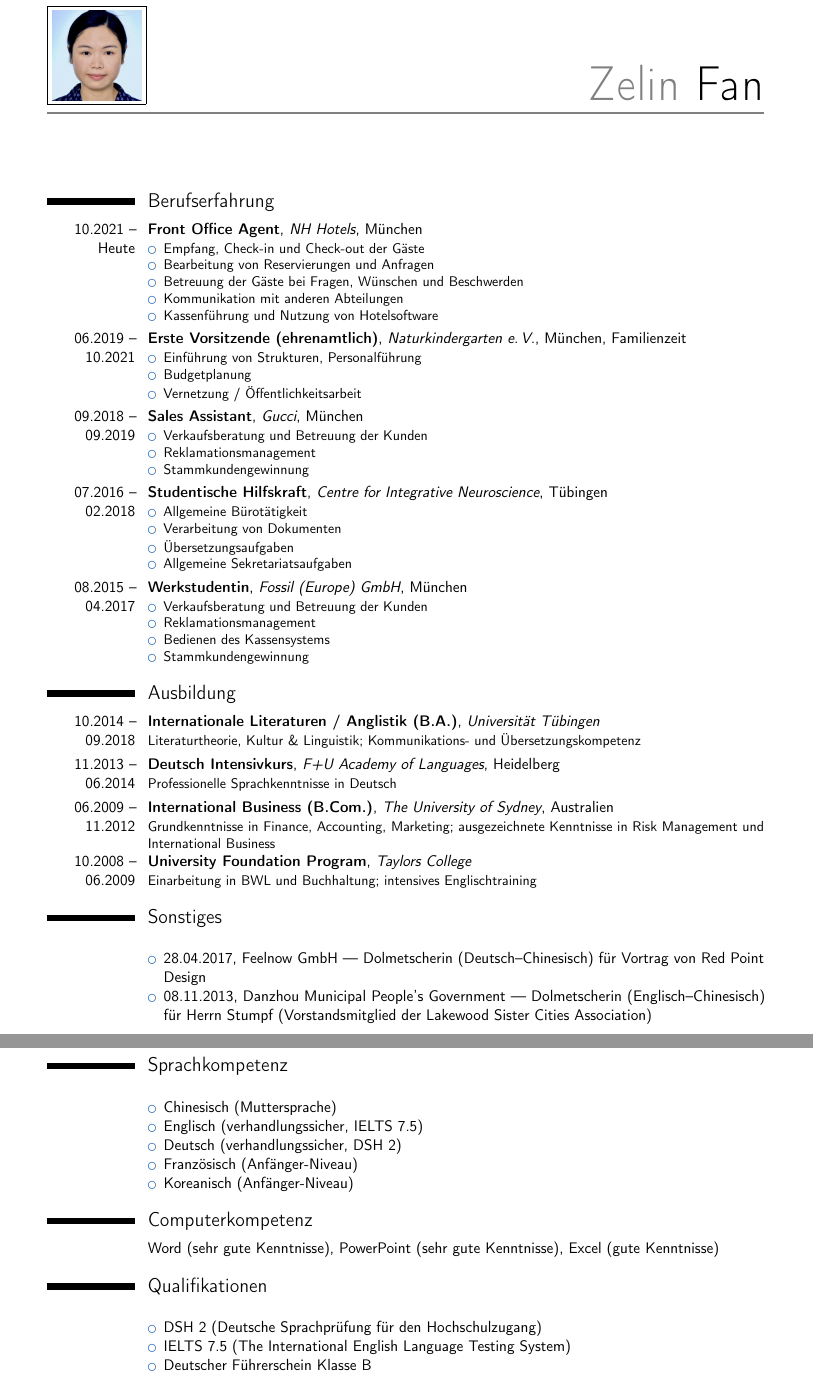
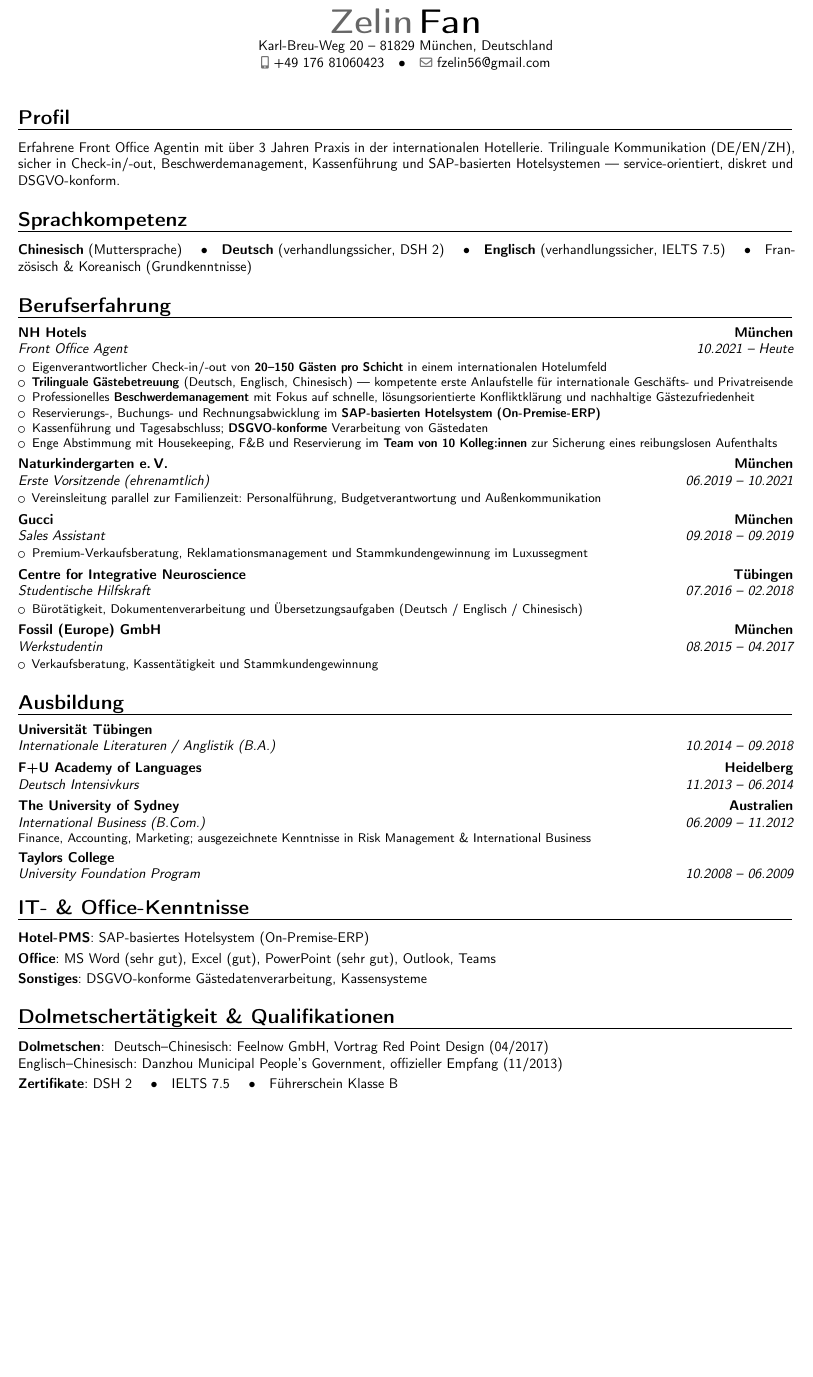
Before and after one commit to ricogu/zelin-cv, a LaTeX CV (zelin-cv.tex): two parts of pages 1 and 2 of 2 before the commit and part of the page after it, the two joined at a grey line, cut so that both start at the same text, the shorter picture padded with empty space. Compiled offline with pdfLaTeX.

Commit message:
improve: optimise CV for reception roles (hotel & corporate)
- Switch moderncv style: casual/blue -> banking/black (more conservative, professional)
- Reduce to 1 page (10pt font, geometry 0.93, tighter spacing)
- Add Profil section at top with trilingual pitch
- Promote Sprachkompetenz to top of page (above Berufserfahrung)
- Rewrite NH Hotels bullets: add metrics (20-150 guests/shift, team 10, DE/EN/ZH)
- Name hotel system as SAP-based On-Premise-ERP (removes generic 'Hotelsoftware')
- Add DSGVO mention explicitly
- Re-frame Naturkindergarten role as leadership (drop 'Familienzeit' label)
- Condense older roles (Gucci, Neuroscience, Fossil) to 1 bullet each
- Promote interpreter work to dedicated Dolmetschertätigkeit section
- Rename Computerkompetenz -> IT- & Office-Kenntnisse with categorised entries

```diff
--- a/zelin-cv.tex
+++ b/zelin-cv.tex
@@ -25,104 +35,97 @@
 
 \begin{document}
 	\makecvtitle
+	\vspace{-10pt}
 
+	% ── PROFIL ──────────────────────────────────────────────────────────────────
+	\section{Profil}
+	\cvitem{}{
+		Erfahrene Front Office Agentin mit über 3 Jahren Praxis in der internationalen Hotellerie.
+		Trilinguale Kommunikation (DE/EN/ZH), sicher in Check-in/-out, Beschwerdemanagement,
+		Kassenführung und SAP-basierten Hotelsystemen --- service-orientiert, diskret und
+		DSGVO-konform.
+	}
+	\vspace{-2pt}
+
+	% ── SPRACHEN ────────────────────────────────────────────────────────────────
+	\section{Sprachkompetenz}
+	\cvitem{}{
+		\textbf{Chinesisch} (Muttersprache) \quad\textbullet\quad
+		\textbf{Deutsch} (verhandlungssicher, DSH~2) \quad\textbullet\quad
+		\textbf{Englisch} (verhandlungssicher, IELTS~7.5) \quad\textbullet\quad
+		Französisch \& Koreanisch (Grundkenntnisse)
+	}
+	\vspace{-2pt}
+
+	% ── BERUFSERFAHRUNG ─────────────────────────────────────────────────────────
 	\section{Berufserfahrung}
 
 	\cventry{10.2021 -- Heute}{Front Office Agent}{NH Hotels}{München}{}{
 		\begin{itemize}
-			\item Empfang, Check-in und Check-out der Gäste
-			\item Bearbeitung von Reservierungen und Anfragen
-			\item Betreuung der Gäste bei Fragen, Wünschen und Beschwerden
-			\item Kommunikation mit anderen Abteilungen
-			\item Kassenführung und Nutzung von Hotelsoftware
+			\item Eigenverantwortlicher Check-in/-out von \textbf{20--150 Gästen pro Schicht}
+			      in einem internationalen Hotelumfeld
+			\item \textbf{Trilinguale Gästebetreuung} (Deutsch, Englisch, Chinesisch) ---
+			      kompetente erste Anlaufstelle für internationale Geschäfts- und Privatreisende
+			\item Professionelles \textbf{Beschwerdemanagement} mit Fokus auf schnelle,
+			      lösungsorientierte Konfliktklärung und nachhaltige Gästezufriedenheit
+			\item Reservierungs-, Buchungs- und Rechnungsabwicklung im
+			      \textbf{SAP-basierten Hotelsystem (On-Premise-ERP)}
+			\item Kassenführung und Tagesabschluss; \textbf{DSGVO-konforme}
+			      Verarbeitung von Gästedaten
+			\item Enge Abstimmung mit Housekeeping, F\&B und Reservierung im
+			      \textbf{Team von 10 Kolleg:innen} zur Sicherung eines reibungslosen Aufenthalts
 		\end{itemize}
 	}
 
-	\cventry{06.2019 -- 10.2021}{Erste Vorsitzende (ehrenamtlich)}{Naturkindergarten e.\,V.}{München}{Familienzeit}{
+	\cventry{06.2019 -- 10.2021}{Erste Vorsitzende (ehrenamtlich)}{Naturkindergarten e.\,V.}{München}{}{
 		\begin{itemize}
-			\item Einführung von Strukturen, Personalführung
-			\item Budgetplanung
-			\item Vernetzung / Öffentlichkeitsarbeit
+			\item Vereinsleitung parallel zur Familienzeit: Personalführung,
+			      Budgetverantwortung und Außenkommunikation
 		\end{itemize}
 	}
 
 	\cventry{09.2018 -- 09.2019}{Sales Assistant}{Gucci}{München}{}{
 		\begin{itemize}
-			\item Verkaufsberatung und Betreuung der Kunden
-			\item Reklamationsmanagement
-			\item Stammkundengewinnung
+			\item Premium-Verkaufsberatung, Reklamationsmanagement und Stammkundengewinnung
+			      im Luxussegment
 		\end{itemize}
 	}
 
 	\cventry{07.2016 -- 02.2018}{Studentische Hilfskraft}{Centre for Integrative Neuroscience}{Tübingen}{}{
 		\begin{itemize}
-			\item Allgemeine Bürotätigkeit
-			\item Verarbeitung von Dokumenten
-			\item Übersetzungsaufgaben
-			\item Allgemeine Sekretariatsaufgaben
+			\item Bürotätigkeit, Dokumentenverarbeitung und Übersetzungsaufgaben
+			      (Deutsch / Englisch / Chinesisch)
 		\end{itemize}
 	}
 
 	\cventry{08.2015 -- 04.2017}{Werkstudentin}{Fossil (Europe) GmbH}{München}{}{
 		\begin{itemize}
-			\item Verkaufsberatung und Betreuung der Kunden
-			\item Reklamationsmanagement
-			\item Bedienen des Kassensystems
-			\item Stammkundengewinnung
+			\item Verkaufsberatung, Kassentätigkeit und Stammkundengewinnung
 		\end{itemize}
 	}
 
+	% ── AUSBILDUNG ──────────────────────────────────────────────────────────────
 	\section{Ausbildung}
 
-	\cventry{10.2014 -- 09.2018}{Internationale Literaturen / Anglistik (B.A.)}{Universität Tübingen}{}{}{
-		Literaturtheorie, Kultur \& Linguistik; Kommunikations- und Übersetzungskompetenz
+	\cventry{10.2014 -- 09.2018}{Internationale Literaturen / Anglistik (B.A.)}{Universität Tübingen}{}{}{}
+	\cventry{11.2013 -- 06.2014}{Deutsch Intensivkurs}{F+U Academy of Languages}{Heidelberg}{}{}
+	\cventry{06.2009 -- 11.2012}{International Business (B.Com.)}{The University of Sydney}{Australien}{}{
+		Finance, Accounting, Marketing; ausgezeichnete Kenntnisse in Risk Management \& International Business
 	}
+	\cventry{10.2008 -- 06.2009}{University Foundation Program}{Taylors College}{}{}{}
 
-	\cventry{11.2013 -- 06.2014}{Deutsch Intensivkurs}{F+U Academy of Languages}{Heidelberg}{}{
-		Professionelle Sprachkenntnisse in Deutsch
+	% ── IT- & OFFICE-KENNTNISSE ─────────────────────────────────────────────────
+	\section{IT- \& Office-Kenntnisse}
+	\cvitem{Hotel-PMS}{SAP-basiertes Hotelsystem (On-Premise-ERP)}
+	\cvitem{Office}{MS Word (sehr gut), Excel (gut), PowerPoint (sehr gut), Outlook, Teams}
+	\cvitem{Sonstiges}{DSGVO-konforme Gästedatenverarbeitung, Kassensysteme}
+
+	% ── DOLMETSCHERTÄTIGKEIT & QUALIFIKATIONEN ──────────────────────────────────
+	\section{Dolmetschertätigkeit \& Qualifikationen}
+	\cvitem{Dolmetschen}{
+		Deutsch--Chinesisch: Feelnow GmbH, Vortrag Red Point Design (04/2017)\newline
+		Englisch--Chinesisch: Danzhou Municipal People's Government, offizieller Empfang (11/2013)
 	}
-
-	\cventry{06.2009 -- 11.2012}{International Business (B.Com.)}{The University of Sydney}{Australien}{}{
-		Grundkenntnisse in Finance, Accounting, Marketing; ausgezeichnete Kenntnisse in Risk Management und International Business
-	}
-
-	\cventry{10.2008 -- 06.2009}{University Foundation Program}{Taylors College}{}{}{
-		Einarbeitung in BWL und Buchhaltung; intensives Englischtraining
-	}
-
-	\section{Sonstiges}
-
-	\cvitem{}{
-		\begin{itemize}
-			\item 28.04.2017, Feelnow GmbH --- Dolmetscherin (Deutsch--Chinesisch) für Vortrag von Red Point Design
-			\item 08.11.2013, Danzhou Municipal People's Government --- Dolmetscherin (Englisch--Chinesisch) für Herrn Stumpf (Vorstandsmitglied der Lakewood Sister Cities Association)
-		\end{itemize}
-	}
-
-	\section{Sprachkompetenz}
-
-	\cvitem{}{
-		\begin{itemize}
-			\item Chinesisch (Muttersprache)
-			\item Englisch (verhandlungssicher, IELTS 7.5)
-			\item Deutsch (verhandlungssicher, DSH 2)
-			\item Französisch (Anfänger-Niveau)
-			\item Koreanisch (Anfänger-Niveau)
-		\end{itemize}
-	}
-
-	\section{Computerkompetenz}
-
-	\cvitem{}{Word (sehr gute Kenntnisse), PowerPoint (sehr gute Kenntnisse), Excel (gute Kenntnisse)}
-
-	\section{Qualifikationen}
-
-	\cvitem{}{
-		\begin{itemize}
-			\item DSH 2 (Deutsche Sprachprüfung für den Hochschulzugang)
-			\item IELTS 7.5 (The International English Language Testing System)
-			\item Deutscher Führerschein Klasse B
-		\end{itemize}
-	}
+	\cvitem{Zertifikate}{DSH~2 \quad\textbullet\quad IELTS~7.5 \quad\textbullet\quad Führerschein Klasse B}
 
 \end{document}
```
Also changed, not shown: zelin-cv.tex (22 more changed lines).
